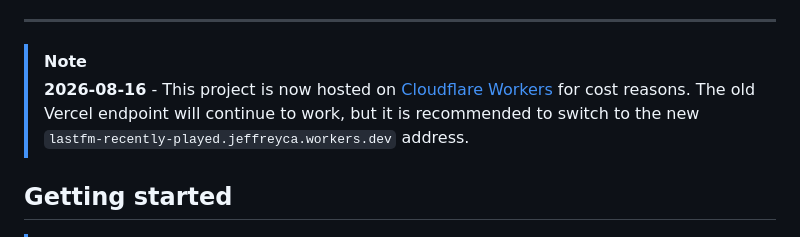
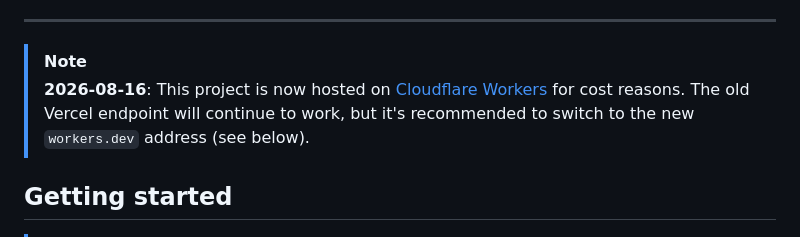
Before and after one commit to JeffreyCA/lastfm-recently-played-readme, a Markdown page: README.md, the part around the change. Rendered like a GitHub page.

```diff
--- a/README.md
+++ b/README.md
@@ -12,7 +12,7 @@ Check out [spotify-recently-played-readme](https://github.com/JeffreyCA/spotify-
 ---
 
 > [!NOTE]
-> **2026-08-16** - This project is now hosted on [Cloudflare Workers](https://www.cloudflare.com/products/workers/) for cost reasons. The old Vercel endpoint will continue to work, but it is recommended to switch to the new `lastfm-recently-played.jeffreyca.workers.dev` address.
+> **2026-08-16**: This project is now hosted on [Cloudflare Workers](https://www.cloudflare.com/products/workers/) for cost reasons. The old Vercel endpoint will continue to work, but it's recommended to switch to the new `workers.dev` address (see below).
 
 ## Getting started
 
```
